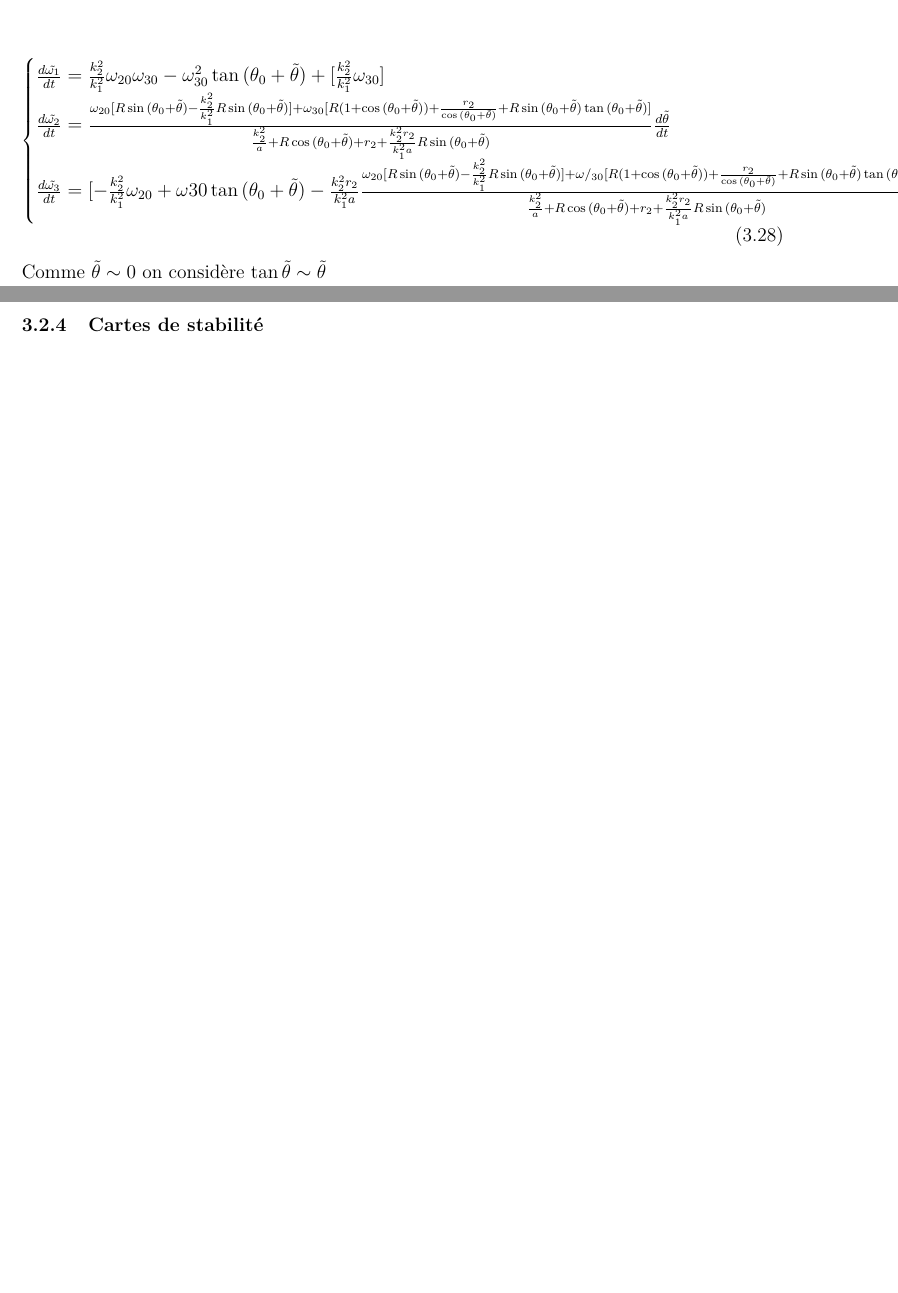
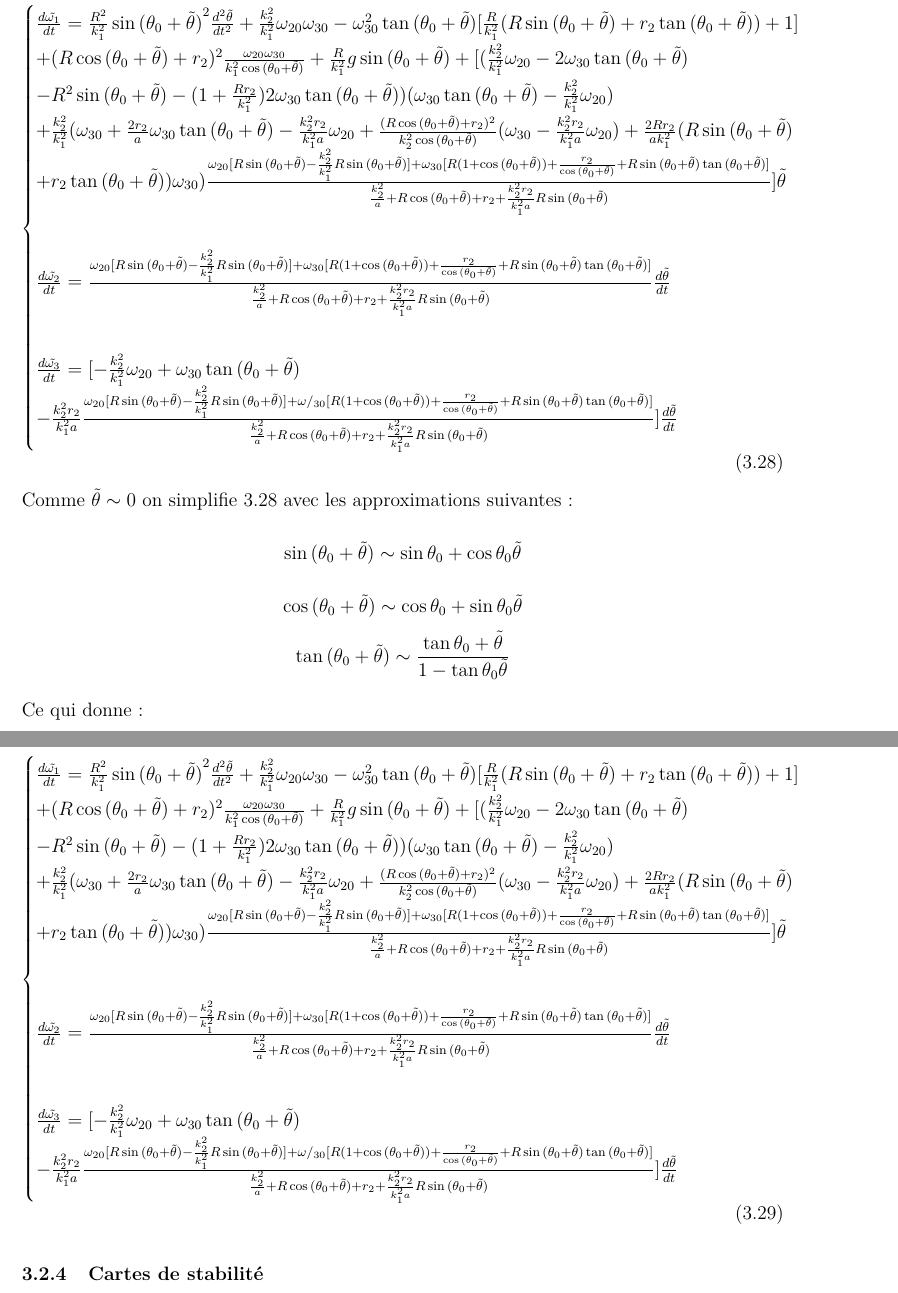
Before and after one commit to charlotte-dubost/memoire-matrise, a LaTeX thesis (Document.tex, which reads 7-Theme1.tex): two parts of pages 40 and 41 of 49 before the commit and two parts of pages 41 and 42 of 50 after it, joined at a grey line, cut so that both start at the same text, the shorter picture padded with empty space. Compiled offline with pdfLaTeX.

Commit message:
Updates from Overleaf

```diff
--- a/7-Theme1.tex
+++ b/7-Theme1.tex
@@ -609,19 +609,52 @@ On réinjecte ensuite \ref{eq:b20} dans \ref{eq:b21} et on néglige les termes d
 
 \begin{equation}
   \begin{cases}
-    \frac{d\Tilde{\omega_1}}{dt}=\frac{k_2^2}{k_1^2}\omega_{20}\omega_{30}-\omega_{30}^2\tan{(\theta_0+\Tilde{\theta})}+[\frac{k_2^2}{k_1^2}\omega_{30}] \\
+    \frac{d\Tilde{\omega_1}}{dt}=\frac{R^2}{k_1^2}\sin{(\theta_0+\Tilde{\theta})}^2\frac{d^2\Tilde{\theta}}{dt^2}+\frac{k_2^2}{k_1^2}\omega_{20}\omega_{30}-\omega_{30}^2\tan{(\theta_0+\Tilde{\theta})}[\frac{R}{k_1^2}(R\sin{(\theta_0+\Tilde{\theta})}+r_2\tan{(\theta_0+\Tilde{\theta})})+1]\\
+    +(R\cos{(\theta_0+\Tilde{\theta})}+r_2)^2\frac{\omega_{20}\omega_{30}}{k_1^2 \cos{(\theta_0+\Tilde{\theta})}}+\frac{R}{k_1^2}g \sin{(\theta_0+\Tilde{\theta})}+[(\frac{k_2^2}{k_1^2}\omega_{20}-2\omega_{30}\tan{(\theta_0+\Tilde{\theta})}\\
+    -R^2\sin{(\theta_0+\Tilde{\theta})}-(1+\frac{R r_2}{k_1^2})2\omega_{30}\tan{(\theta_0+\Tilde{\theta})})(\omega_{30}\tan{(\theta_0+\Tilde{\theta})}-\frac{k_2^2}{k_1^2}\omega_{20})\\
+    +\frac{k_2^2}{k_1^2}(\omega_{30}+\frac{2r_2}{a}\omega_{30} \tan{(\theta_0+\Tilde{\theta})}-\frac{k_2^2 r_2}{k_1^2 a}\omega_{20}+\frac{(R\cos{(\theta_0+\Tilde{\theta})}+r_2)^2}{k_2^2\cos{(\theta_0+\Tilde{\theta})}}(\omega_{30}-\frac{k_2^2 r_2}{k_1^2 a}\omega_{20})+\frac{2R r_2}{a k_1^2}(R\sin{(\theta_0+\Tilde{\theta})}\\
+    +r_2 \tan{(\theta_0+\Tilde{\theta})})\omega_{30})\frac{\omega_{20}[R\sin{(\theta_0+\Tilde{\theta})}-\frac{k_2^2}{k_1^2}R\sin{(\theta_0+\Tilde{\theta})}]+\omega_{30}[R(1+\cos{(\theta_0+\Tilde{\theta})})+\frac{r_2}{\cos{(\theta_0+\Tilde{\theta})}}+R\sin{(\theta_0+\Tilde{\theta})}\tan{(\theta_0+\Tilde{\theta})}]}{\frac{k_2^2}{a}+R\cos{(\theta_0+\Tilde{\theta})}+r_2+\frac{k_2^2 r_2}{k_1^2 a}R\sin{(\theta_0+\Tilde{\theta})}}]\Tilde{\theta} \\
+    \\
 
     \frac{d\Tilde{\omega_2}}{dt}=\frac{\omega_{20}[R\sin{(\theta_0+\Tilde{\theta})}-\frac{k_2^2}{k_1^2}R\sin{(\theta_0+\Tilde{\theta})}]+\omega_{30}[R(1+\cos{(\theta_0+\Tilde{\theta})})+\frac{r_2}{\cos{(\theta_0+\Tilde{\theta})}}+R\sin{(\theta_0+\Tilde{\theta})}\tan{(\theta_0+\Tilde{\theta})}]}{\frac{k_2^2}{a}+R\cos{(\theta_0+\Tilde{\theta})}+r_2+\frac{k_2^2 r_2}{k_1^2 a}R\sin{(\theta_0+\Tilde{\theta})}} \frac{d\Tilde{\theta}}{dt}\\
+    \\
 
-    \frac{d\Tilde{\omega_3}}{dt}=[-\frac{k_2^2}{k_1^2}\omega_{20}+\omega{30}\tan{(\theta_0+\Tilde{\theta})}-\frac{k_2^2 r_2}{k_1^2 a}\frac{\omega_{20}[R\sin{(\theta_0+\Tilde{\theta})}-\frac{k_2^2}{k_1^2}R\sin{(\theta_0+\Tilde{\theta})}]+\omega/_{30}[R(1+\cos{(\theta_0+\Tilde{\theta})})+\frac{r_2}{\cos{(\theta_0+\Tilde{\theta})}}+R\sin{(\theta_0+\Tilde{\theta})}\tan{(\theta_0+\Tilde{\theta})}]}{\frac{k_2^2}{a}+R\cos{(\theta_0+\Tilde{\theta})}+r_2+\frac{k_2^2 r_2}{k_1^2 a}R\sin{(\theta_0+\Tilde{\theta})}}]\frac{d\Tilde{\theta}}{dt}
+    \frac{d\Tilde{\omega_3}}{dt}=[-\frac{k_2^2}{k_1^2}\omega_{20}+\omega_{30}\tan{(\theta_0+\Tilde{\theta})}\\
+    -\frac{k_2^2 r_2}{k_1^2 a}\frac{\omega_{20}[R\sin{(\theta_0+\Tilde{\theta})}-\frac{k_2^2}{k_1^2}R\sin{(\theta_0+\Tilde{\theta})}]+\omega/_{30}[R(1+\cos{(\theta_0+\Tilde{\theta})})+\frac{r_2}{\cos{(\theta_0+\Tilde{\theta})}}+R\sin{(\theta_0+\Tilde{\theta})}\tan{(\theta_0+\Tilde{\theta})}]}{\frac{k_2^2}{a}+R\cos{(\theta_0+\Tilde{\theta})}+r_2+\frac{k_2^2 r_2}{k_1^2 a}R\sin{(\theta_0+\Tilde{\theta})}}]\frac{d\Tilde{\theta}}{dt}
   \end{cases}
-  \label{eq:b21}
+  \label{eq:b22}
 \end{equation}
 
-Comme $\Tilde{\theta} \sim 0$ on considère $\tan{\Tilde{\theta}}\sim \Tilde{\theta}$
+Comme $\Tilde{\theta} \sim 0$ on simplifie \ref{eq:b22} avec les approximations suivantes:
+$$
+\sin{(\theta_0+\Tilde{\theta})} \sim \sin{\theta_0}+\cos{\theta_0}\Tilde{\theta}
+$$
+$$
+\cos{(\theta_0+\Tilde{\theta})} \sim \cos{\theta_0}+\sin{\theta_0}\Tilde{\theta} \\
+$$
+$$
+\tan{(\theta_0+\Tilde{\theta})} \sim \frac{\tan{\theta_0}+\Tilde{\theta}}{1-\tan{\theta_0}\Tilde{\theta}}
+$$
 
+Ce qui donne:
 
+\begin{equation}
+  \begin{cases}
+    \frac{d\Tilde{\omega_1}}{dt}=\frac{R^2}{k_1^2}\sin{(\theta_0+\Tilde{\theta})}^2\frac{d^2\Tilde{\theta}}{dt^2}+\frac{k_2^2}{k_1^2}\omega_{20}\omega_{30}-\omega_{30}^2\tan{(\theta_0+\Tilde{\theta})}[\frac{R}{k_1^2}(R\sin{(\theta_0+\Tilde{\theta})}+r_2\tan{(\theta_0+\Tilde{\theta})})+1]\\
+    +(R\cos{(\theta_0+\Tilde{\theta})}+r_2)^2\frac{\omega_{20}\omega_{30}}{k_1^2 \cos{(\theta_0+\Tilde{\theta})}}+\frac{R}{k_1^2}g \sin{(\theta_0+\Tilde{\theta})}+[(\frac{k_2^2}{k_1^2}\omega_{20}-2\omega_{30}\tan{(\theta_0+\Tilde{\theta})}\\
+    -R^2\sin{(\theta_0+\Tilde{\theta})}-(1+\frac{R r_2}{k_1^2})2\omega_{30}\tan{(\theta_0+\Tilde{\theta})})(\omega_{30}\tan{(\theta_0+\Tilde{\theta})}-\frac{k_2^2}{k_1^2}\omega_{20})\\
+    +\frac{k_2^2}{k_1^2}(\omega_{30}+\frac{2r_2}{a}\omega_{30} \tan{(\theta_0+\Tilde{\theta})}-\frac{k_2^2 r_2}{k_1^2 a}\omega_{20}+\frac{(R\cos{(\theta_0+\Tilde{\theta})}+r_2)^2}{k_2^2\cos{(\theta_0+\Tilde{\theta})}}(\omega_{30}-\frac{k_2^2 r_2}{k_1^2 a}\omega_{20})+\frac{2R r_2}{a k_1^2}(R\sin{(\theta_0+\Tilde{\theta})}\\
+    +r_2 \tan{(\theta_0+\Tilde{\theta})})\omega_{30})\frac{\omega_{20}[R\sin{(\theta_0+\Tilde{\theta})}-\frac{k_2^2}{k_1^2}R\sin{(\theta_0+\Tilde{\theta})}]+\omega_{30}[R(1+\cos{(\theta_0+\Tilde{\theta})})+\frac{r_2}{\cos{(\theta_0+\Tilde{\theta})}}+R\sin{(\theta_0+\Tilde{\theta})}\tan{(\theta_0+\Tilde{\theta})}]}{\frac{k_2^2}{a}+R\cos{(\theta_0+\Tilde{\theta})}+r_2+\frac{k_2^2 r_2}{k_1^2 a}R\sin{(\theta_0+\Tilde{\theta})}}]\Tilde{\theta} \\
+    \\
 
+    \frac{d\Tilde{\omega_2}}{dt}=\frac{\omega_{20}[R\sin{(\theta_0+\Tilde{\theta})}-\frac{k_2^2}{k_1^2}R\sin{(\theta_0+\Tilde{\theta})}]+\omega_{30}[R(1+\cos{(\theta_0+\Tilde{\theta})})+\frac{r_2}{\cos{(\theta_0+\Tilde{\theta})}}+R\sin{(\theta_0+\Tilde{\theta})}\tan{(\theta_0+\Tilde{\theta})}]}{\frac{k_2^2}{a}+R\cos{(\theta_0+\Tilde{\theta})}+r_2+\frac{k_2^2 r_2}{k_1^2 a}R\sin{(\theta_0+\Tilde{\theta})}} \frac{d\Tilde{\theta}}{dt}\\
+    \\
+
+    \frac{d\Tilde{\omega_3}}{dt}=[-\frac{k_2^2}{k_1^2}\omega_{20}+\omega_{30}\tan{(\theta_0+\Tilde{\theta})}\\
+    -\frac{k_2^2 r_2}{k_1^2 a}\frac{\omega_{20}[R\sin{(\theta_0+\Tilde{\theta})}-\frac{k_2^2}{k_1^2}R\sin{(\theta_0+\Tilde{\theta})}]+\omega/_{30}[R(1+\cos{(\theta_0+\Tilde{\theta})})+\frac{r_2}{\cos{(\theta_0+\Tilde{\theta})}}+R\sin{(\theta_0+\Tilde{\theta})}\tan{(\theta_0+\Tilde{\theta})}]}{\frac{k_2^2}{a}+R\cos{(\theta_0+\Tilde{\theta})}+r_2+\frac{k_2^2 r_2}{k_1^2 a}R\sin{(\theta_0+\Tilde{\theta})}}]\frac{d\Tilde{\theta}}{dt}
+  \end{cases}
+  \label{eq:b23}
+\end{equation}
 
 
 \subsection{Cartes de stabilité}
```
